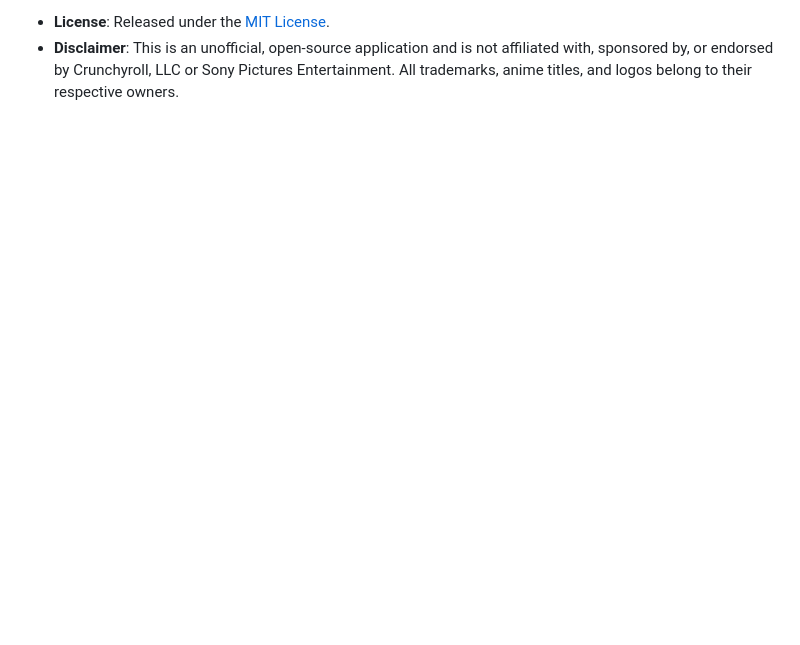
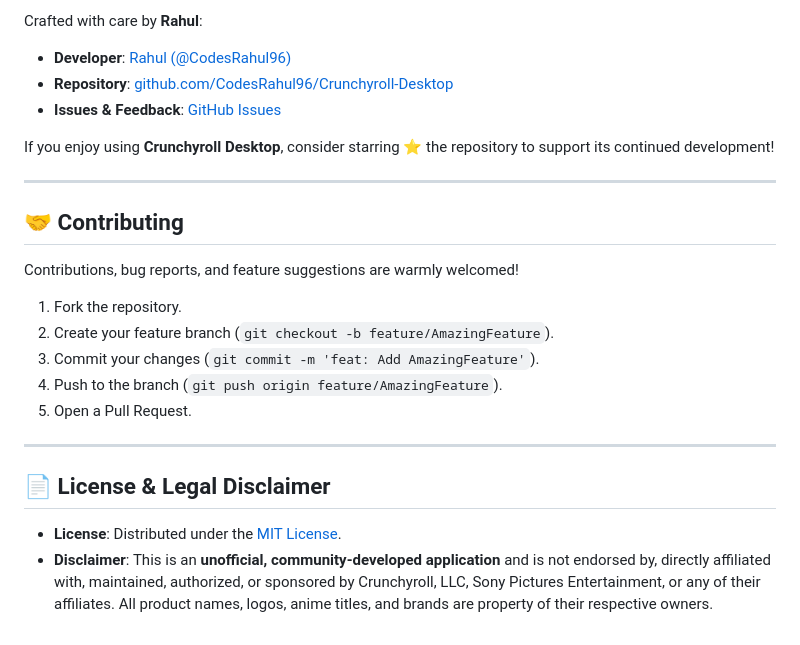
Before and after one commit to CodesRahul96/Crunchyroll-Desktop, a Markdown page: README.md, the part around one of its changes. GitHub-like rendering; blank space fills up the shorter version.

```diff
--- a/README.md
+++ b/README.md
@@ -131,3 +141,26 @@ npm run build:mac     # macOS .dmg in /dist
 
-- **License**: Released under the [MIT License](LICENSE).
-- **Disclaimer**: This is an unofficial, open-source application and is not affiliated with, sponsored by, or endorsed by Crunchyroll, LLC or Sony Pictures Entertainment. All trademarks, anime titles, and logos belong to their respective owners.
+Crafted with care by **Rahul**:
+
+- **Developer**: [Rahul (@CodesRahul96)](https://github.com/CodesRahul96)
+- **Repository**: [github.com/CodesRahul96/Crunchyroll-Desktop](https://github.com/CodesRahul96/Crunchyroll-Desktop)
+- **Issues & Feedback**: [GitHub Issues](https://github.com/CodesRahul96/Crunchyroll-Desktop/issues)
+
+If you enjoy using **Crunchyroll Desktop**, consider starring ⭐ the repository to support its continued development!
+
+---
+
+## 🤝 Contributing
+
+Contributions, bug reports, and feature suggestions are warmly welcomed!
+1. Fork the repository.
+2. Create your feature branch (`git checkout -b feature/AmazingFeature`).
+3. Commit your changes (`git commit -m 'feat: Add AmazingFeature'`).
+4. Push to the branch (`git push origin feature/AmazingFeature`).
+5. Open a Pull Request.
+
+---
+
+## 📄 License & Legal Disclaimer
+
+- **License**: Distributed under the [MIT License](LICENSE).
+- **Disclaimer**: This is an **unofficial, community-developed application** and is not endorsed by, directly affiliated with, maintained, authorized, or sponsored by Crunchyroll, LLC, Sony Pictures Entertainment, or any of their affiliates. All product names, logos, anime titles, and brands are property of their respective owners.
```
Also changed, not shown: other parts of README.md (+67 -57 lines).
